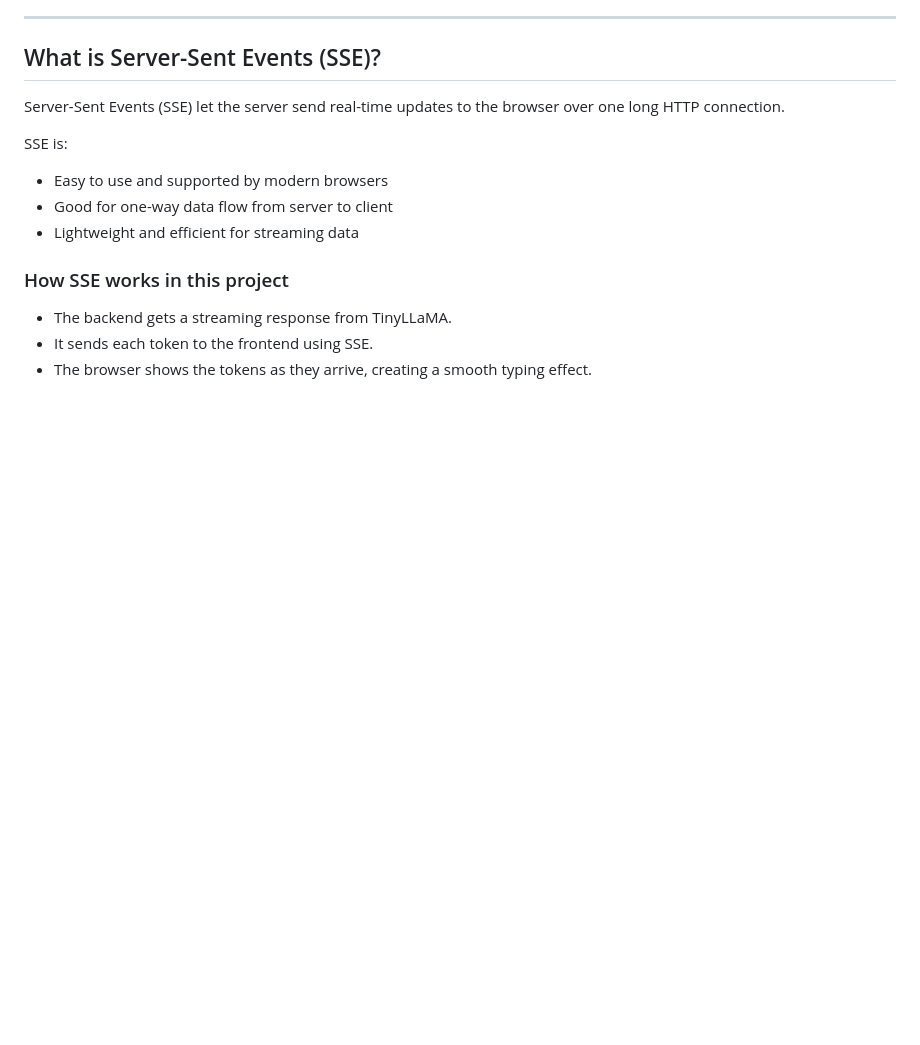
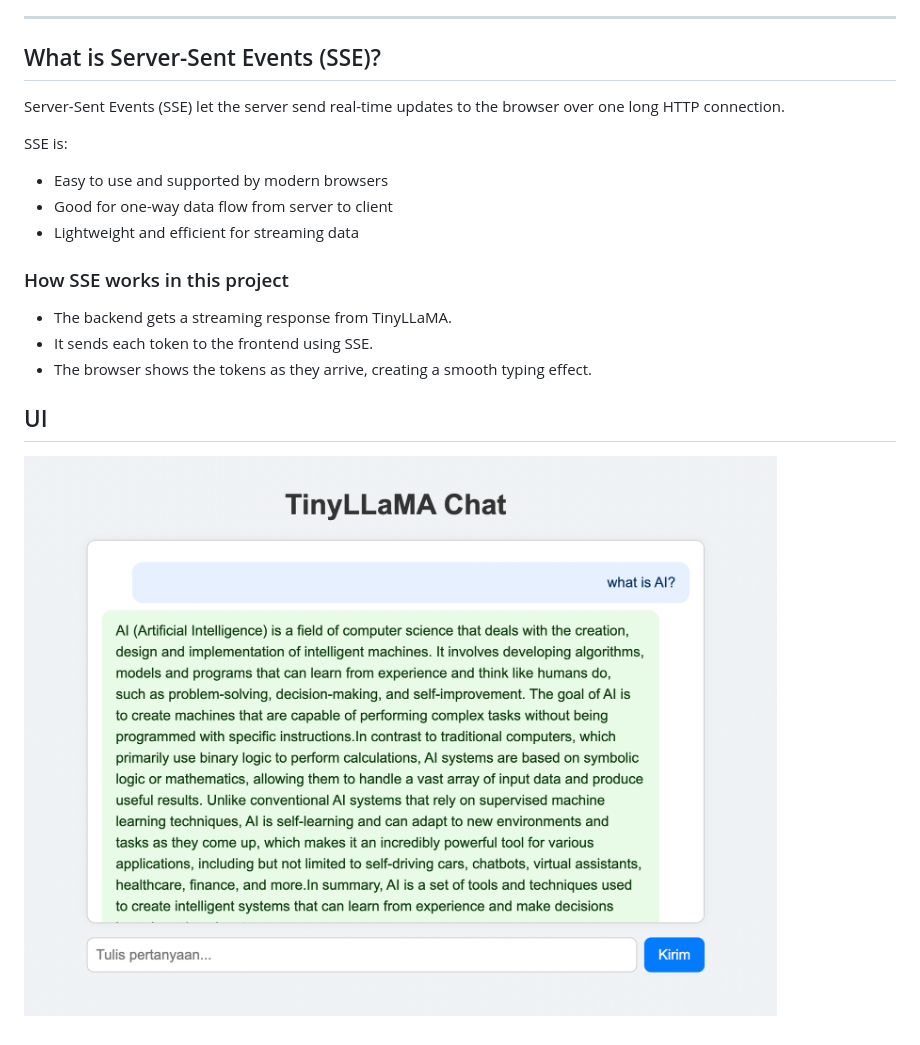
Before and after one commit to dedihartono801/LlamaTalks, a Markdown page: README.md, the part around the change. Drawn GitHub-style; pictures changed too: ui.png (added); blank space fills up the shorter version.

Commit message:
add ui image

```diff
--- a/README.md
+++ b/README.md
@@ -60,3 +60,7 @@ SSE is:
 - The backend gets a streaming response from TinyLLaMA.
 - It sends each token to the frontend using SSE.
 - The browser shows the tokens as they arrive, creating a smooth typing effect.
+
+## UI
+
+![alt text](https://github.com/dedihartono801/LlamaTalks/blob/master/ui.png)
```
